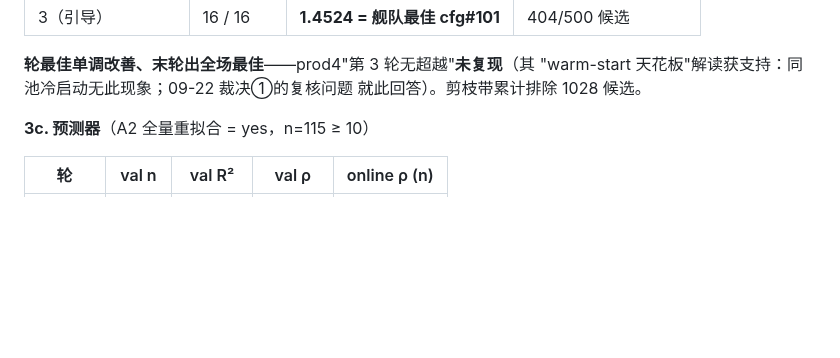
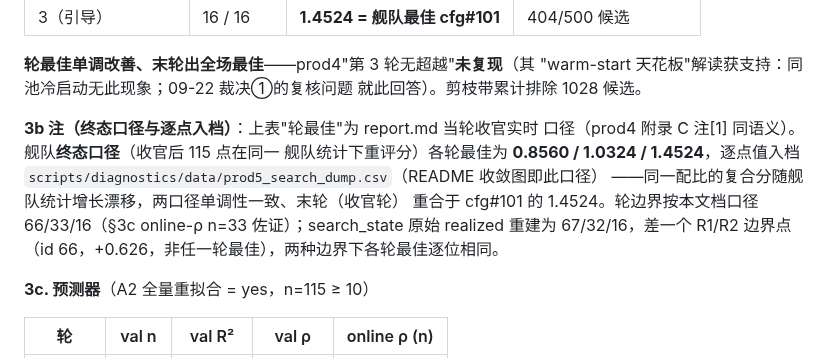
Before and after one commit to liujin99/climbmix, a Markdown page: docs/experiment_prod5.md, the part around the change. Drawn GitHub-style; blank space fills up the shorter version.

```diff
--- a/docs/experiment_prod5.md
+++ b/docs/experiment_prod5.md
@@ -136,6 +136,15 @@ uniform（+0.036~+0.043，z=4.19~5.06）；P-2 并列加冕 **climb & climb-cfg9
 **轮最佳单调改善、末轮出全场最佳**——prod4"第 3 轮无超越"**未复现**（其
 "warm-start 天花板"解读获支持：同池冷启动无此现象；09-22 裁决①的复核问题
 就此回答）。剪枝带累计排除 1028 候选。
+
+**3b 注（终态口径与逐点入档）**：上表"轮最佳"为 report.md 当轮收官实时
+口径（prod4 附录 C 注[1] 同语义）。舰队**终态口径**（收官后 115 点在同一
+舰队统计下重评分）各轮最佳为 **0.8560 / 1.0324 / 1.4524**，逐点值入档
+`scripts/diagnostics/data/prod5_search_dump.csv`（README 收敛图即此口径）
+——同一配比的复合分随舰队统计增长漂移，两口径单调性一致、末轮（收官轮）
+重合于 cfg#101 的 1.4524。轮边界按本文档口径 66/33/16（§3c online-ρ
+n=33 佐证）；search_state 原始 realized 重建为 67/32/16，差一个 R1/R2
+边界点（id 66，+0.626，非任一轮最佳），两种边界下各轮最佳逐位相同。
 
 **3c. 预测器**（A2 全量重拟合 = yes，n=115 ≥ 10）
 
```
Also changed, not shown: README.md (+2 -0 lines), docs/assets/search_convergence.png (added), 2 other files.
